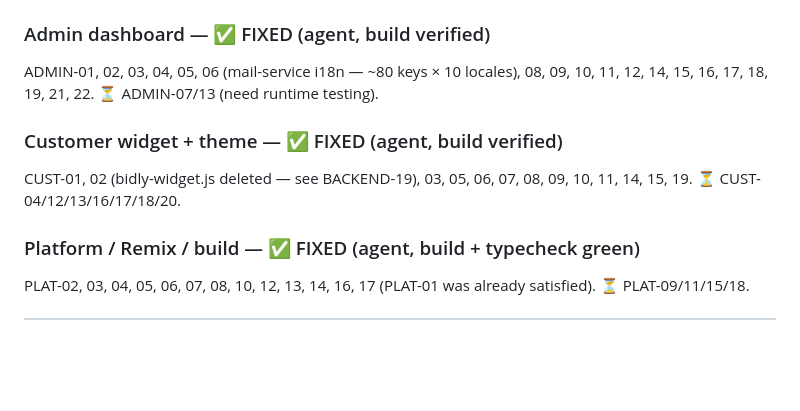
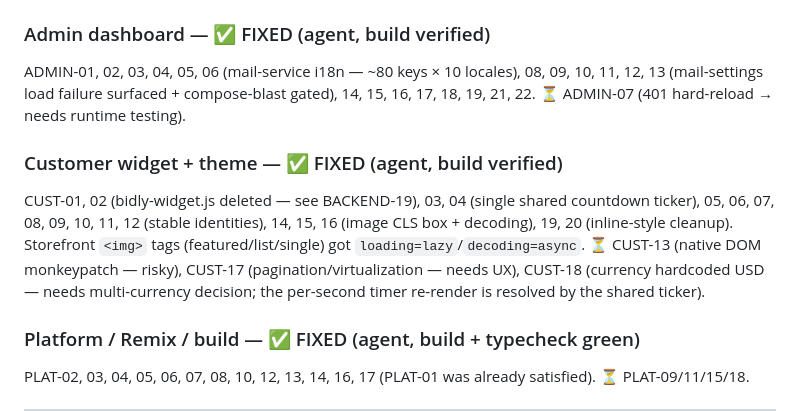
Before and after one commit to bidlyapplaunch/bidly, a Markdown page: REVIEW-2026-06.md, the part around the change. Rendered like a GitHub page; blank space fills up the shorter version.

Commit message:
docs: mark CUST-04/12/16/20, ADMIN-13, theme images fixed
Co-Authored-By: Claude Opus 4.8 (1M context) <noreply@anthropic.com>

```diff
--- a/REVIEW-2026-06.md
+++ b/REVIEW-2026-06.md
@@ -54,10 +54,10 @@ Legend: ✅ fixed & verified · 🟡 partially fixed · ⏳ deferred (see notes)
 - **BACKEND-19 / CUST-02 (deletion)** — ✅ DONE. Verified (via full reference trace + matching the live marketplace screenshot to `auction-customer`) that the legacy cluster is superseded by the React `auction-customer` marketplace and referenced by nothing live. Deleted `getAllAuctionsPage` (685) + `getAuctionDetailsPage` (607) from `auctionController.js`, their route mounts in `appProxyRoutes`/`auctionRoutes`, the `bidly-widget.js` serving route, and `bidly-widget.js` (2,818) — ~4,130 lines total. Backend modules verified to still load; React marketplace, product-page widget, JSON `/api/auctions` endpoints, and bid/buy-now endpoints untouched.
 
 ### Admin dashboard — ✅ FIXED (agent, build verified)
-ADMIN-01, 02, 03, 04, 05, 06 (mail-service i18n — ~80 keys × 10 locales), 08, 09, 10, 11, 12, 14, 15, 16, 17, 18, 19, 21, 22. ⏳ ADMIN-07/13 (need runtime testing).
+ADMIN-01, 02, 03, 04, 05, 06 (mail-service i18n — ~80 keys × 10 locales), 08, 09, 10, 11, 12, 13 (mail-settings load failure surfaced + compose-blast gated), 14, 15, 16, 17, 18, 19, 21, 22. ⏳ ADMIN-07 (401 hard-reload → needs runtime testing).
 
 ### Customer widget + theme — ✅ FIXED (agent, build verified)
-CUST-01, 02 (bidly-widget.js deleted — see BACKEND-19), 03, 05, 06, 07, 08, 09, 10, 11, 14, 15, 19. ⏳ CUST-04/12/13/16/17/18/20.
+CUST-01, 02 (bidly-widget.js deleted — see BACKEND-19), 03, 04 (single shared countdown ticker), 05, 06, 07, 08, 09, 10, 11, 12 (stable identities), 14, 15, 16 (image CLS box + decoding), 19, 20 (inline-style cleanup). Storefront `<img>` tags (featured/list/single) got `loading=lazy`/`decoding=async`. ⏳ CUST-13 (native DOM monkeypatch — risky), CUST-17 (pagination/virtualization — needs UX), CUST-18 (currency hardcoded USD — needs multi-currency decision; the per-second timer re-render is resolved by the shared ticker).
 
 ### Platform / Remix / build — ✅ FIXED (agent, build + typecheck green)
 PLAT-02, 03, 04, 05, 06, 07, 08, 10, 12, 13, 14, 16, 17 (PLAT-01 was already satisfied). ⏳ PLAT-09/11/15/18.
```
